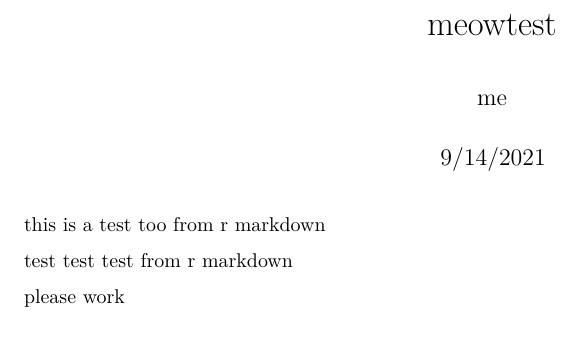
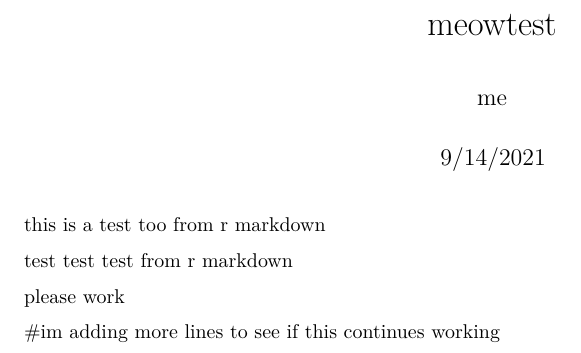
Before and after one commit to kauster2/myrepo, an R Markdown document (meowtest.Rmd): part of the page, cut so that both start at the same text. Rendered offline with R 4.5, knitr and Pandoc, then LaTeX, with nearby package versions.

Commit message:
commit from r

```diff
--- a/meowtest.Rmd
+++ b/meowtest.Rmd
@@ -15,3 +15,6 @@ this is a test too from r markdown
 test test test from r markdown
 
 please work
+
+
+#im adding more lines to see if this continues working
```
